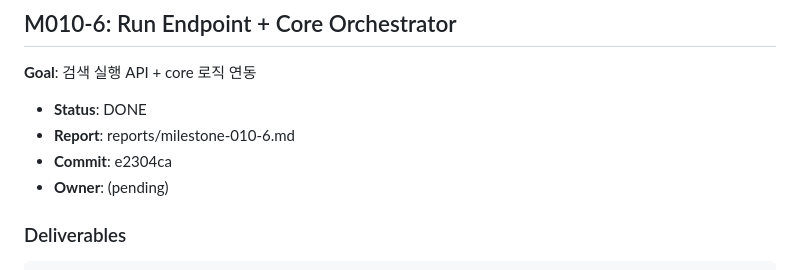
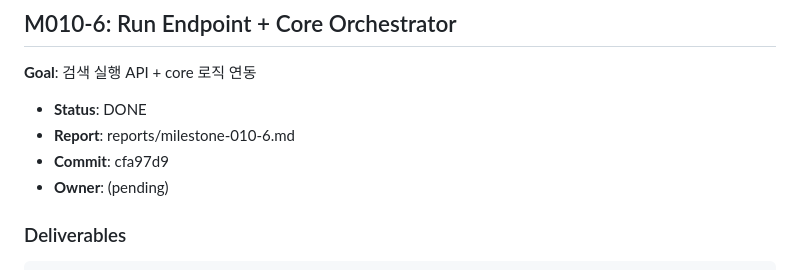
Before and after one commit to dgsung/ExpertLens, a Markdown page: specs/010-expertlens/tasks.md, the part around the change. Rendered like a GitHub page.

```diff
--- a/specs/010-expertlens/tasks.md
+++ b/specs/010-expertlens/tasks.md
@@ -383,7 +383,7 @@ src/
 
 - **Status**: DONE
 - **Report**: reports/milestone-010-6.md
-- **Commit**: e2304ca
+- **Commit**: cfa97d9
 - **Owner**: (pending)
 
 ### Deliverables
```
Also changed, not shown: reports/milestone-010-6.md (+1 -1 lines).
